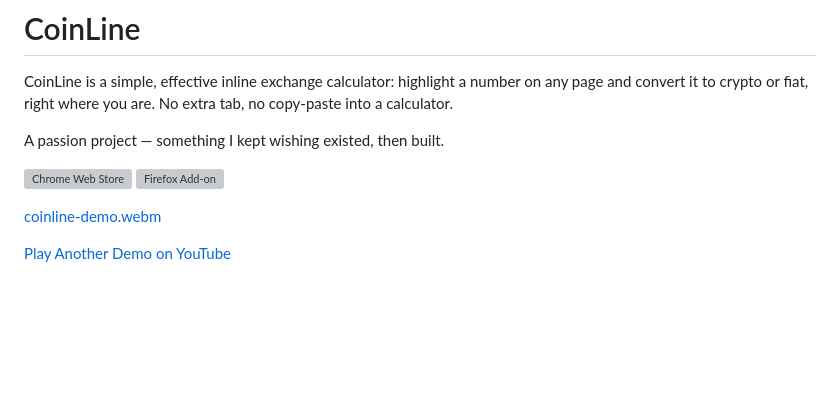
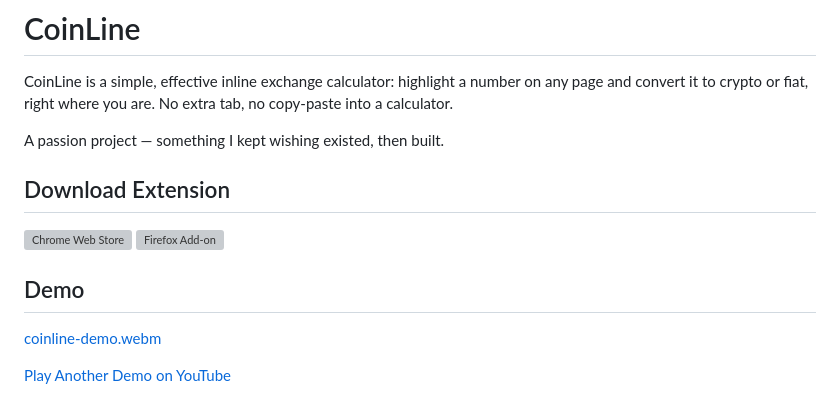
Before and after one commit to janmichek/coinline, a Markdown page: README.md, the part around the change. Drawn GitHub-style; blank space fills up the shorter version; grey boxes are pictures that could not be loaded.

Commit message:
improve readme

```diff
--- a/README.md
+++ b/README.md
@@ -4,8 +4,12 @@ CoinLine is a simple, effective inline exchange calculator: highlight a number o
 
 A passion project — something I kept wishing existed, then built.
 
+## Download Extension
+
 [![Chrome Web Store](https://img.shields.io/chrome-web-store/v/dafllilkihbickomgiohcjhabcdfeckf)](https://chromewebstore.google.com/detail/coinline/dafllilkihbickomgiohcjhabcdfeckf)
 [![Firefox Add-on](https://img.shields.io/amo/v/coinline)](https://addons.mozilla.org/en-US/firefox/addon/coinline/)
+
+## Demo
 
 [coinline-demo.webm](https://github.com/user-attachments/assets/86245910-15b5-4bfb-b943-c4a377b53b07)
 
```
